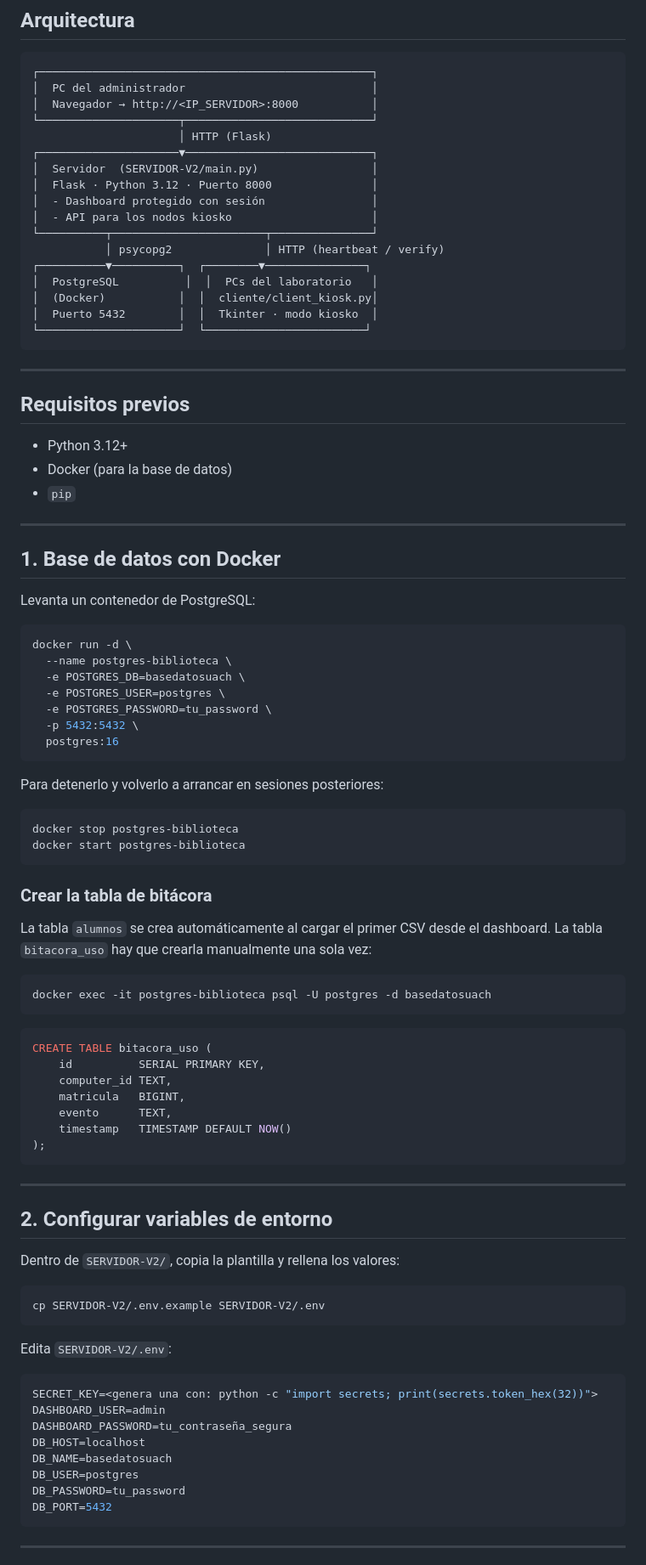
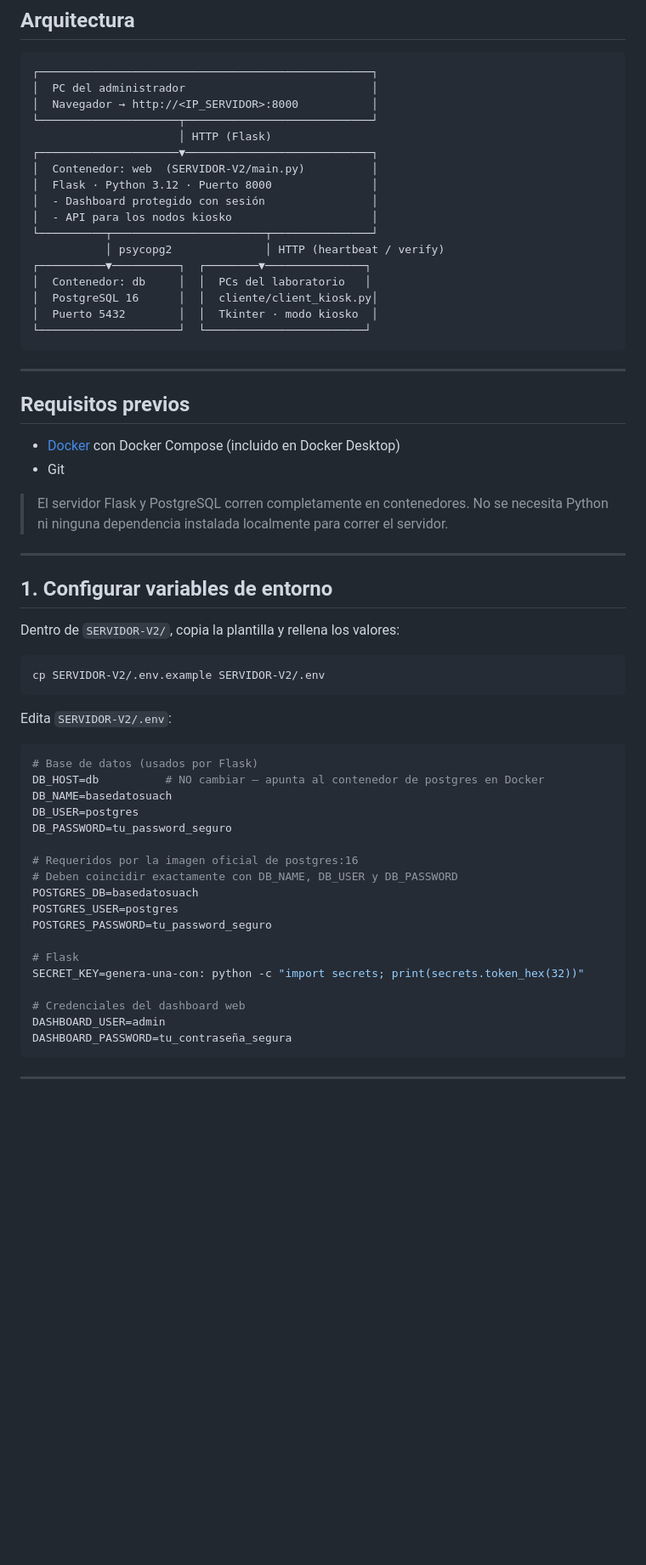
Before and after one commit to emilianopime/Proyecto-biblioteca, a Markdown page: README.md, the part around one of its changes. Shown at 85% size. Drawn GitHub-style; blank space fills up the shorter version.

Commit message:
docs: actualizar README con setup de Docker Compose

````diff
--- a/README.md
+++ b/README.md
@@ -13,15 +13,15 @@ Aplicación web para monitorear en tiempo real el uso de las computadoras del la
 └─────────────────────┬────────────────────────────┘
                       │ HTTP (Flask)
 ┌─────────────────────▼────────────────────────────┐
-│  Servidor  (SERVIDOR-V2/main.py)                 │
+│  Contenedor: web  (SERVIDOR-V2/main.py)          │
 │  Flask · Python 3.12 · Puerto 8000               │
 │  - Dashboard protegido con sesión                │
 │  - API para los nodos kiosko                     │
 └──────────┬───────────────────────┬───────────────┘
            │ psycopg2              │ HTTP (heartbeat / verify)
 ┌──────────▼──────────┐  ┌────────▼───────────────┐
-│  PostgreSQL          │  │  PCs del laboratorio   │
-│  (Docker)           │  │  cliente/client_kiosk.py│
+│  Contenedor: db     │  │  PCs del laboratorio   │
+│  PostgreSQL 16      │  │  cliente/client_kiosk.py│
 │  Puerto 5432        │  │  Tkinter · modo kiosko  │
 └─────────────────────┘  └────────────────────────┘
 ```
@@ -30,54 +30,14 @@ Aplicación web para monitorear en tiempo real el uso de las computadoras del la
 
 ## Requisitos previos
 
-- Python 3.12+
-- Docker (para la base de datos)
-- `pip`
+- [Docker](https://docs.docker.com/get-docker/) con Docker Compose (incluido en Docker Desktop)
+- Git
+
+> El servidor Flask y PostgreSQL corren completamente en contenedores. No se necesita Python ni ninguna dependencia instalada localmente para correr el servidor.
 
 ---
 
-## 1. Base de datos con Docker
-
-Levanta un contenedor de PostgreSQL:
-
-```bash
-docker run -d \
-  --name postgres-biblioteca \
-  -e POSTGRES_DB=basedatosuach \
-  -e POSTGRES_USER=postgres \
-  -e POSTGRES_PASSWORD=tu_password \
-  -p 5432:5432 \
-  postgres:16
-```
-
-Para detenerlo y volverlo a arrancar en sesiones posteriores:
-
-```bash
-docker stop postgres-biblioteca
-docker start postgres-biblioteca
-```
-
-### Crear la tabla de bitácora
-
-La tabla `alumnos` se crea automáticamente al cargar el primer CSV desde el dashboard. La tabla `bitacora_uso` hay que crearla manualmente una sola vez:
-
-```bash
-docker exec -it postgres-biblioteca psql -U postgres -d basedatosuach
-```
-
-```sql
-CREATE TABLE bitacora_uso (
-    id          SERIAL PRIMARY KEY,
-    computer_id TEXT,
-    matricula   BIGINT,
-    evento      TEXT,
-    timestamp   TIMESTAMP DEFAULT NOW()
-);
-```
-
----
-
-## 2. Configurar variables de entorno
+## 1. Configurar variables de entorno
 
 Dentro de `SERVIDOR-V2/`, copia la plantilla y rellena los valores:
 
@@ -88,14 +48,24 @@ cp SERVIDOR-V2/.env.example SERVIDOR-V2/.env
 Edita `SERVIDOR-V2/.env`:
 
 ```env
-SECRET_KEY=<genera una con: python -c "import secrets; print(secrets.token_hex(32))">
+# Base de datos (usados por Flask)
+DB_HOST=db          # NO cambiar — apunta al contenedor de postgres en Docker
+DB_NAME=basedatosuach
+DB_USER=postgres
+DB_PASSWORD=tu_password_seguro
+
+# Requeridos por la imagen oficial de postgres:16
+# Deben coincidir exactamente con DB_NAME, DB_USER y DB_PASSWORD
+POSTGRES_DB=basedatosuach
+POSTGRES_USER=postgres
+POSTGRES_PASSWORD=tu_password_seguro
+
+# Flask
+SECRET_KEY=genera-una-con: python -c "import secrets; print(secrets.token_hex(32))"
+
+# Credenciales del dashboard web
 DASHBOARD_USER=admin
 DASHBOARD_PASSWORD=tu_contraseña_segura
-DB_HOST=localhost
-DB_NAME=basedatosuach
-DB_USER=postgres
-DB_PASSWORD=tu_password
-DB_PORT=5432
 ```
 
 ---
````
Also changed, not shown: other parts of README.md (+73 -21 lines), SERVIDOR-V2/README.md (deleted, +0 -245 lines).
